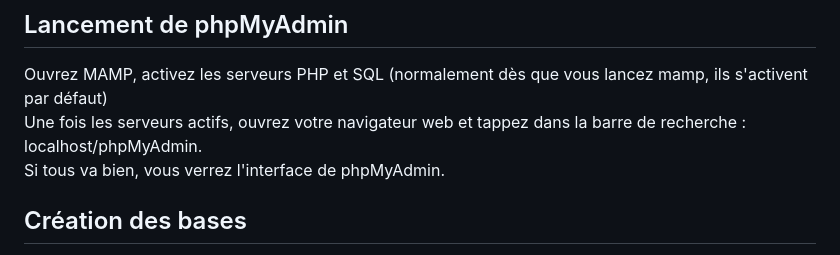
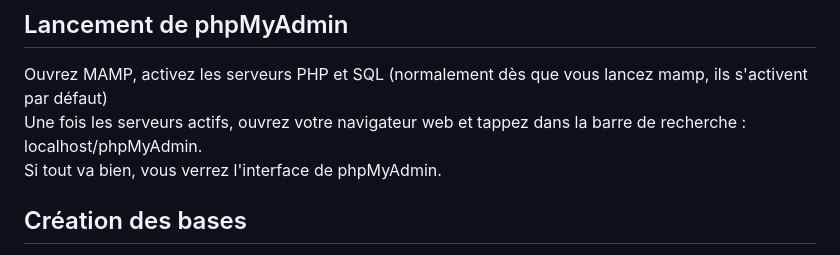
Before and after one commit to SowIbra24/base_de_donnees, a Markdown page: README.md, the part around the change. Drawn GitHub-style.

```diff
--- a/README.md
+++ b/README.md
@@ -33,7 +33,7 @@ Un petit conseil : assurez-vous que post_max_size soit au moins aussi grand que
 ## Lancement de phpMyAdmin
 Ouvrez MAMP, activez les serveurs PHP et SQL (normalement dès que vous lancez mamp, ils s'activent par défaut)
 Une fois les serveurs actifs, ouvrez votre navigateur web et tappez dans la barre de recherche : localhost/phpMyAdmin.
-Si tous va bien, vous verrez l'interface de phpMyAdmin.
+Si tout va bien, vous verrez l'interface de phpMyAdmin.
 
 ## Création des bases
 Pour ce projet, vous devrez créez 2 bases de données.
```
